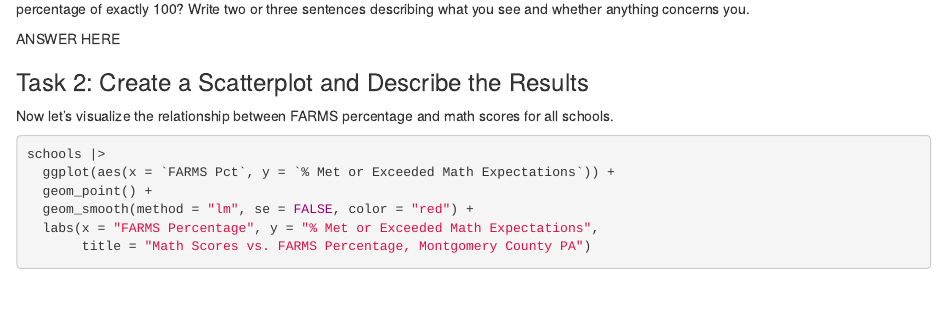
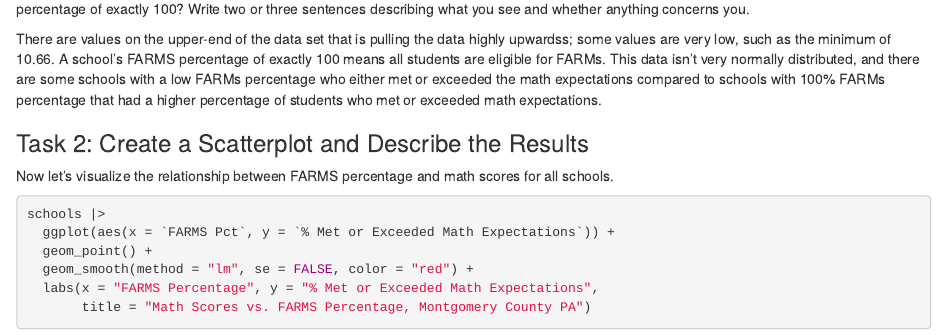
Before and after one commit to tnguye85-design/jour405, an R Markdown document (activities/MathScoresRegression.Rmd): the page in a window 1100 px wide, from 1100 px down. Rendered offline with R 4.5, knitr and Pandoc, with nearby package versions; some code elsewhere in the file could not run offline.

Commit message:
Update MathScoresRegression.Rmd

```diff
--- a/activities/MathScoresRegression.Rmd
+++ b/activities/MathScoresRegression.Rmd
@@ -32,7 +32,7 @@ schools |> arrange(`FARMS Pct`) |> head(10)
 
 Look at the distribution of FARMS percentages. Do any values look unusual or suspicious? What might it mean if a school has a FARMS percentage of exactly 100? Write two or three sentences describing what you see and whether anything concerns you.
 
-ANSWER HERE
+There are values on the upper-end of the data set that is pulling the data highly upwardss; some values are very low, such as the minimum of 10.66. A school's FARMS percentage of exactly 100 means all students are eligible for FARMs. This data isn't very normally distributed, and there are some schools with a low FARMs percentage who either met or exceeded the math expectations compared to schools with 100% FARMs percentage that had a higher percentage of students who met or exceeded math expectations.
 
 
 ### Task 2: Create a Scatterplot and Describe the Results
```
